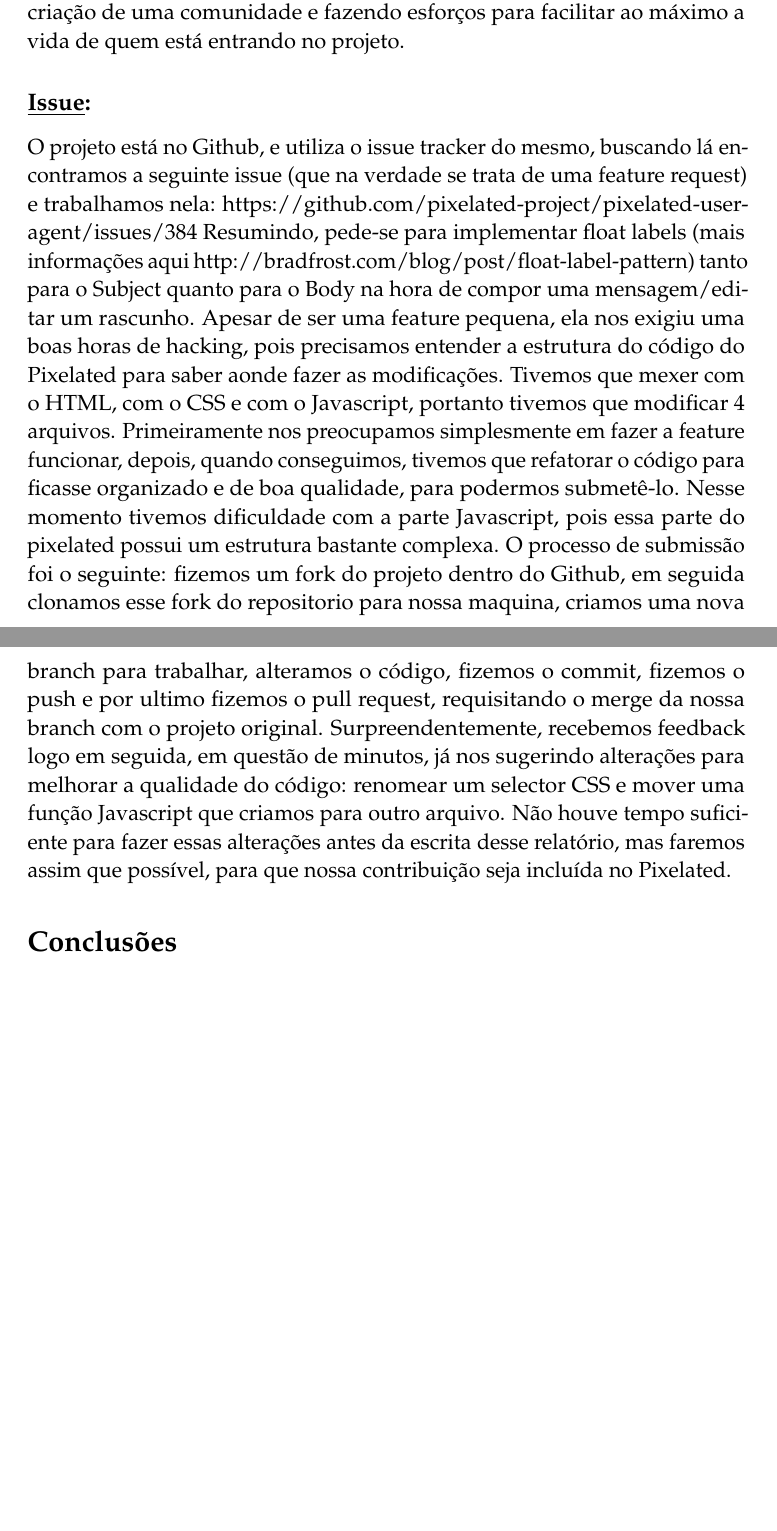
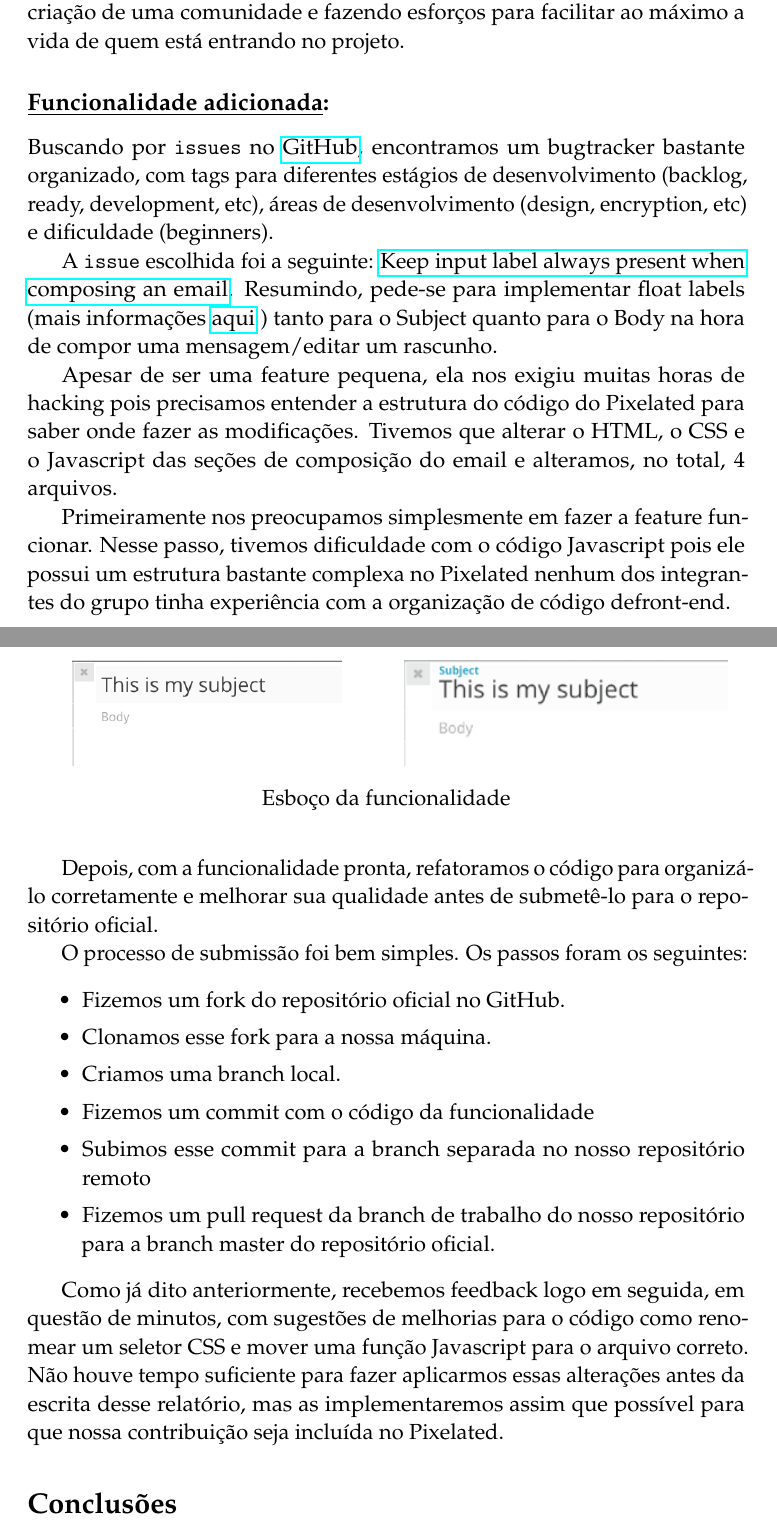
Before and after one commit to rulojuka/listas, a LaTeX document (mac0470/relatorio-final/relatorio.tex, which reads mac0470/relatorio-final/pixelated-issue.tex): two parts of pages 5 and 6 of 8 before the commit and two parts of pages 5 and 6 of 9 after it, joined at a grey line, cut so that both start at the same text, the shorter picture padded with empty space. Compiled offline with pdfLaTeX.

Commit message:
[MAC0470] Terminada seção pixelated-issue.

```diff
--- a/mac0470/relatorio-final/pixelated-issue.tex
+++ b/mac0470/relatorio-final/pixelated-issue.tex
@@ -1,9 +1,58 @@
-\subsection*{\underline{Issue}:}
-O projeto está no Github, e utiliza o issue tracker do mesmo, buscando lá encontramos a seguinte issue (que na verdade se trata de uma feature request) e trabalhamos nela: https://github.com/pixelated-project/pixelated-user-agent/issues/384
-Resumindo, pede-se para implementar float labels (mais informações aqui http://bradfrost.com/blog/post/float-label-pattern) tanto para o Subject quanto para o Body na hora de compor uma mensagem/editar um rascunho.
-Apesar de ser uma feature pequena, ela nos exigiu uma boas horas de hacking, pois precisamos entender a estrutura do código do Pixelated para saber aonde fazer as modificações.
-    Tivemos que mexer com o HTML, com o CSS e com o Javascript, portanto tivemos que modificar 4 arquivos.
-Primeiramente nos preocupamos simplesmente em fazer a feature funcionar, depois, quando conseguimos, tivemos que refatorar o código para ficasse organizado e de boa qualidade, para podermos submetê-lo. Nesse momento tivemos dificuldade com a parte Javascript, pois essa parte do pixelated possui um estrutura bastante complexa.
-O processo de submissão foi o seguinte: fizemos um fork do projeto dentro do Github, em seguida clonamos esse fork do repositorio para nossa maquina, criamos uma nova branch para trabalhar, alteramos o código, fizemos o commit, fizemos o push e por ultimo fizemos o pull request, requisitando o merge da nossa branch com o projeto original.
-Surpreendentemente, recebemos feedback logo em seguida, em questão de minutos, já nos sugerindo alterações para melhorar a qualidade do código: renomear um selector CSS e mover uma função Javascript que criamos para outro arquivo.
-    Não houve tempo suficiente para fazer essas alterações antes da escrita desse relatório, mas faremos assim que possível, para que nossa contribuição seja incluída no Pixelated.
+\subsection*{\underline{Funcionalidade adicionada}:}
+
+Buscando por \texttt{issues} no
+\href{https://github.com/pixelated-project/pixelated-user-agent/issues/}
+{GitHub}, encontramos um bugtracker bastante organizado, com tags para
+diferentes estágios de desenvolvimento (backlog, ready, development, etc),
+áreas de desenvolvimento (design, encryption, etc) e dificuldade (beginners).
+
+A \texttt{issue} escolhida foi a seguinte:
+\href{https://github.com/pixelated-project/pixelated-user-agent/issues/384}
+{Keep input label always present when composing an email}. Resumindo, pede-se
+para implementar float labels (mais informações
+\href{http://bradfrost.com/blog/post/float-label-pattern}{aqui} ) tanto para o
+Subject quanto para o Body na hora de compor uma mensagem/editar um rascunho.
+
+Apesar de ser uma feature pequena, ela nos exigiu muitas horas de hacking pois
+precisamos entender a estrutura do código do Pixelated para saber onde fazer as
+modificações. Tivemos que alterar o HTML, o CSS e o Javascript das seções de
+composição do email e alteramos, no total, 4 arquivos.
+
+\begin{figure}[h]
+\centering
+\begin{subfigure}{.5\textwidth}
+  \centering
+  \includegraphics[width=.75\linewidth]{src/issue1.png}
+\end{subfigure}%
+\begin{subfigure}{.5\textwidth}
+  \centering
+  \includegraphics[width=.9\linewidth]{src/issue2.png}
+\end{subfigure}
+\caption*{Esboço da funcionalidade}
+\end{figure}
+
+Primeiramente nos preocupamos simplesmente em fazer a feature funcionar.
+Nesse passo, tivemos dificuldade com o código Javascript pois ele
+possui um estrutura bastante complexa no Pixelated nenhum dos integrantes do
+grupo tinha experiência com a organização de código defront-end.
+
+Depois, com a funcionalidade pronta, refatoramos o código para organizá-lo
+corretamente e melhorar sua qualidade antes de submetê-lo para o repositório oficial.
+
+O processo de submissão foi bem simples. Os passos foram os seguintes:
+  \begin{itemize}
+    \item Fizemos um fork do repositório oficial no GitHub.
+    \item Clonamos esse fork para a nossa máquina.
+    \item Criamos uma branch local.
+    \item Fizemos um commit com o código da funcionalidade
+    \item Subimos esse commit para a branch separada no nosso repositório remoto
+    \item Fizemos um pull request da branch de trabalho do nosso repositório
+    para a branch master do repositório oficial.
+  \end{itemize}
+
+Como já dito anteriormente, recebemos feedback logo em seguida, em questão de
+minutos, com sugestões de melhorias para o código como renomear um seletor CSS
+e mover uma função Javascript para o arquivo correto. Não houve tempo suficiente
+para fazer aplicarmos essas alterações antes da escrita desse relatório, mas
+as implementaremos assim que possível para que nossa contribuição seja incluída
+no Pixelated.
--- a/mac0470/relatorio-final/relatorio.tex
+++ b/mac0470/relatorio-final/relatorio.tex
@@ -32,6 +32,7 @@
 \usepackage{listings}
 \usepackage{color}
 \usepackage{caption}
+\usepackage{subcaption}
 \input{listing_header.tex}
 
 \usepackage{mathpazo} % Use the Palatino font
```
Also changed, not shown: mac0470/relatorio-final/src/issue1.png (added), mac0470/relatorio-final/src/issue2.png (added).
